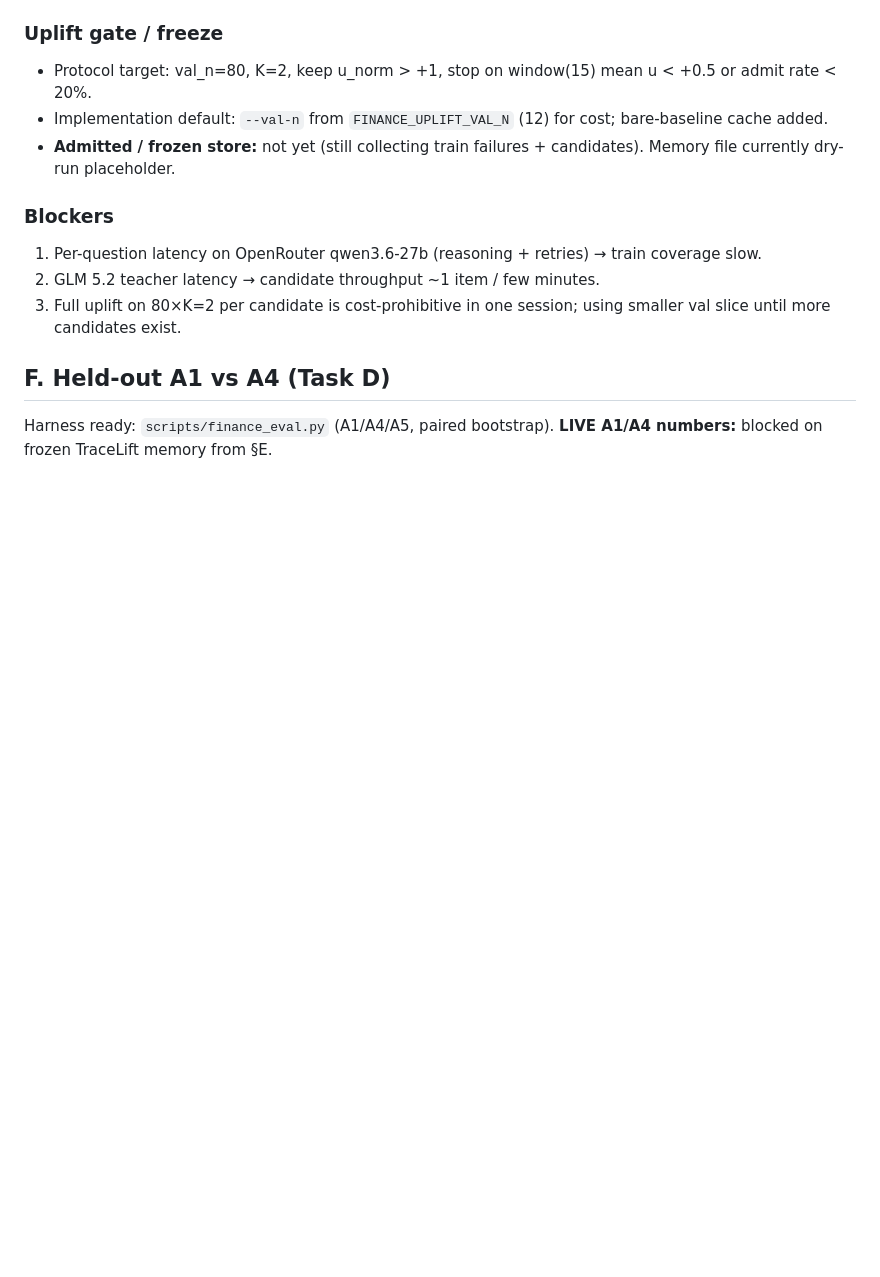
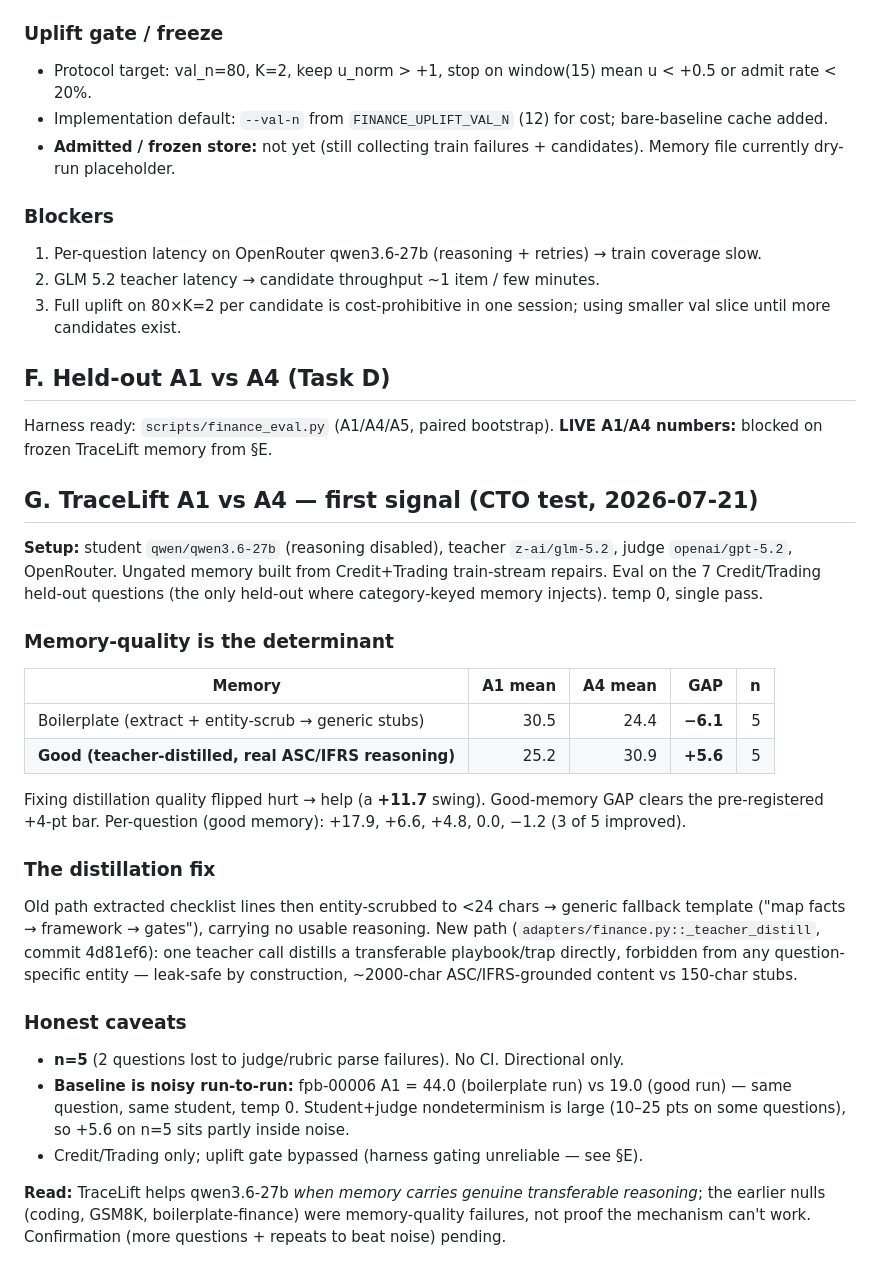
Before and after one commit to rohanpc0701/agent-self-improvement, a Markdown page: docs/FINDINGS_FINANCE.md, the part around the change. Drawn GitHub-style; blank space fills up the shorter version.

Commit message:
Record TraceLift A1/A4 first signal: good memory +5.6 vs boilerplate -6.1

```diff
--- a/docs/FINDINGS_FINANCE.md
+++ b/docs/FINDINGS_FINANCE.md
@@ -214,3 +214,44 @@ A parallel `/tmp/finance_tracelift_loop.sh` / fast-lane process archived/replace
 
 Harness ready: `scripts/finance_eval.py` (A1/A4/A5, paired bootstrap).
 **LIVE A1/A4 numbers:** blocked on frozen TraceLift memory from §E.
+
+
+
+## G. TraceLift A1 vs A4 — first signal (CTO test, 2026-07-21)
+
+**Setup:** student `qwen/qwen3.6-27b` (reasoning disabled), teacher `z-ai/glm-5.2`,
+judge `openai/gpt-5.2`, OpenRouter. Ungated memory built from Credit+Trading
+train-stream repairs. Eval on the 7 Credit/Trading held-out questions (the only
+held-out where category-keyed memory injects). temp 0, single pass.
+
+### Memory-quality is the determinant
+
+| Memory | A1 mean | A4 mean | GAP | n |
+|---|---:|---:|---:|---:|
+| Boilerplate (extract + entity-scrub → generic stubs) | 30.5 | 24.4 | **−6.1** | 5 |
+| **Good (teacher-distilled, real ASC/IFRS reasoning)** | 25.2 | 30.9 | **+5.6** | 5 |
+
+Fixing distillation quality flipped hurt → help (a **+11.7** swing). Good-memory
+GAP clears the pre-registered +4-pt bar. Per-question (good memory): +17.9, +6.6,
++4.8, 0.0, −1.2 (3 of 5 improved).
+
+### The distillation fix
+
+Old path extracted checklist lines then entity-scrubbed to <24 chars → generic
+fallback template ("map facts → framework → gates"), carrying no usable reasoning.
+New path (`adapters/finance.py::_teacher_distill`, commit 4d81ef6): one teacher
+call distills a transferable playbook/trap directly, forbidden from any
+question-specific entity — leak-safe by construction, ~2000-char ASC/IFRS-grounded
+content vs 150-char stubs.
+
+### Honest caveats
+- **n=5** (2 questions lost to judge/rubric parse failures). No CI. Directional only.
+- **Baseline is noisy run-to-run:** fpb-00006 A1 = 44.0 (boilerplate run) vs 19.0
+  (good run) — same question, same student, temp 0. Student+judge nondeterminism
+  is large (10–25 pts on some questions), so +5.6 on n=5 sits partly inside noise.
+- Credit/Trading only; uplift gate bypassed (harness gating unreliable — see §E).
+
+**Read:** TraceLift helps qwen3.6-27b *when memory carries genuine transferable
+reasoning*; the earlier nulls (coding, GSM8K, boilerplate-finance) were
+memory-quality failures, not proof the mechanism can't work. Confirmation
+(more questions + repeats to beat noise) pending.
```
